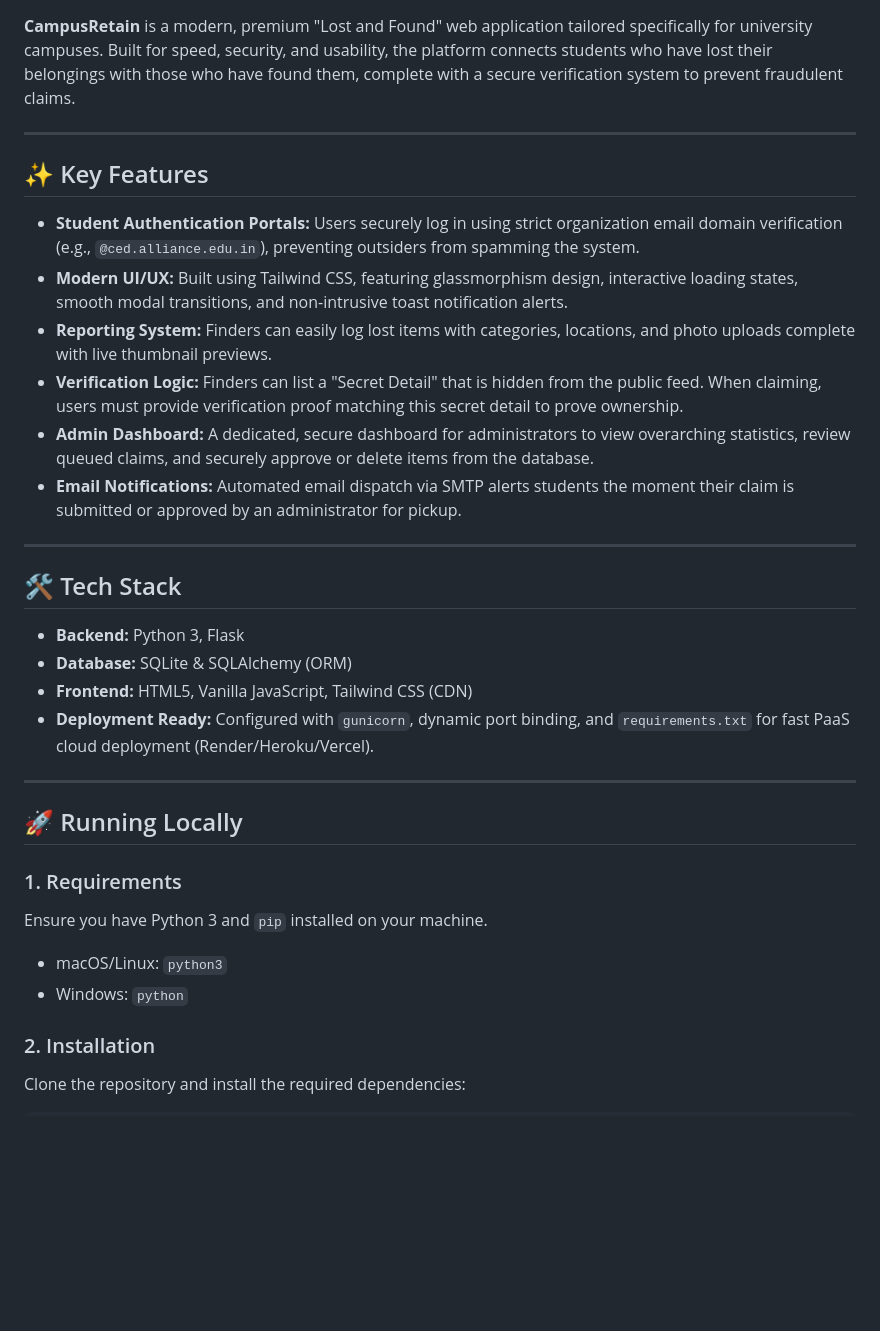
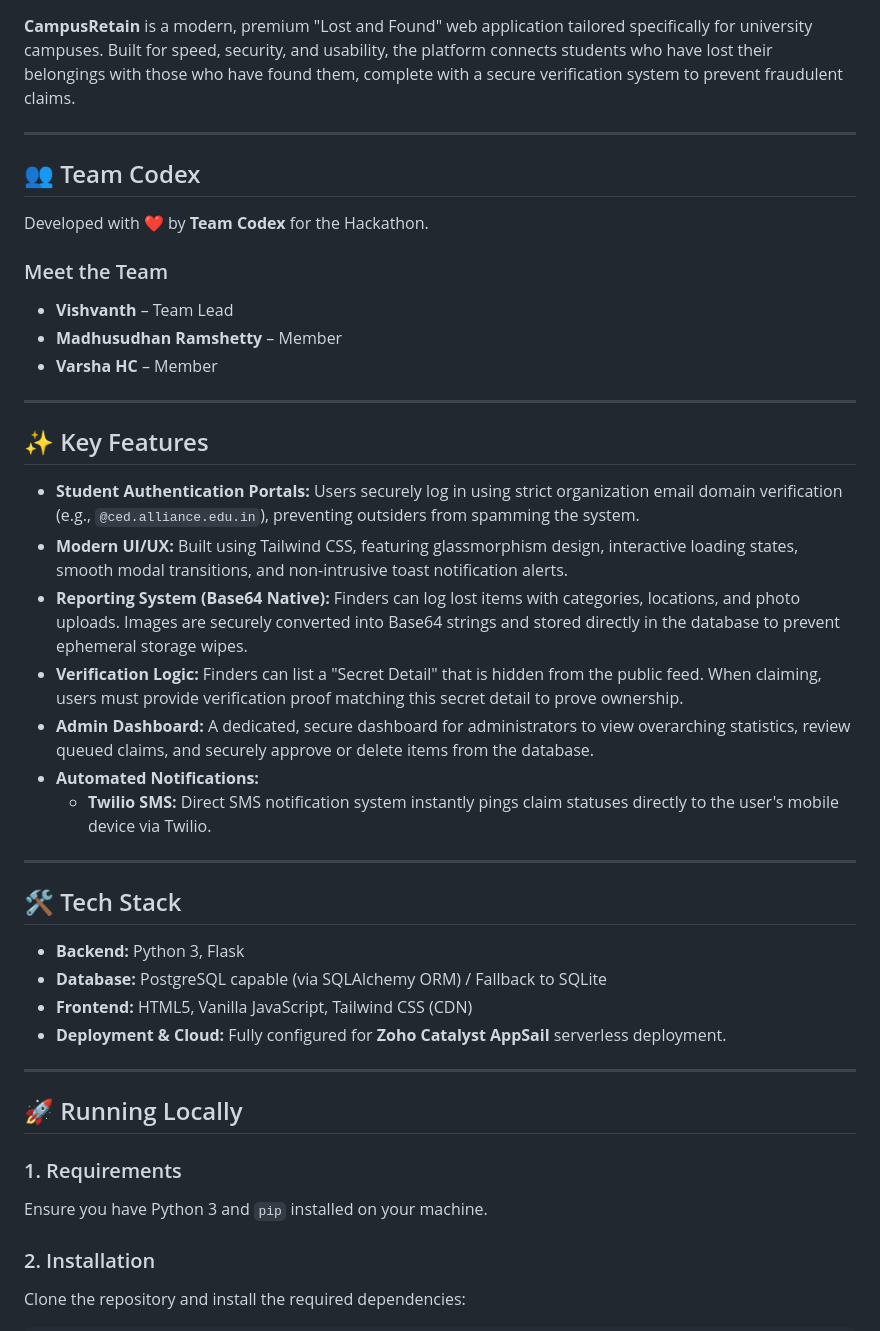
Before and after one commit to vishva3019/CAMPUS_RETAIN, a Markdown page: README.md, the part around one of its changes. Drawn GitHub-style; blank space fills up the shorter version.

```diff
--- a/README.md
+++ b/README.md
@@ -4,21 +4,32 @@
 
 ---
 
+## 👥 Team Codex
+Developed with ❤️ by **Team Codex** for the Hackathon.
+
+### Meet the Team
+- **Vishvanth** – Team Lead
+- **Madhusudhan Ramshetty** – Member
+- **Varsha HC** – Member
+
+---
+
 ## ✨ Key Features
 - **Student Authentication Portals:** Users securely log in using strict organization email domain verification (e.g., `@ced.alliance.edu.in`), preventing outsiders from spamming the system.
 - **Modern UI/UX:** Built using Tailwind CSS, featuring glassmorphism design, interactive loading states, smooth modal transitions, and non-intrusive toast notification alerts.
-- **Reporting System:** Finders can easily log lost items with categories, locations, and photo uploads complete with live thumbnail previews.
+- **Reporting System (Base64 Native):** Finders can log lost items with categories, locations, and photo uploads. Images are securely converted into Base64 strings and stored directly in the database to prevent ephemeral storage wipes.
 - **Verification Logic:** Finders can list a "Secret Detail" that is hidden from the public feed. When claiming, users must provide verification proof matching this secret detail to prove ownership.
 - **Admin Dashboard:** A dedicated, secure dashboard for administrators to view overarching statistics, review queued claims, and securely approve or delete items from the database.
-- **Email Notifications:** Automated email dispatch via SMTP alerts students the moment their claim is submitted or approved by an administrator for pickup.
+- **Automated Notifications:**
+  - **Twilio SMS:** Direct SMS notification system instantly pings claim statuses directly to the user's mobile device via Twilio.
 
 ---
 
 ## 🛠️ Tech Stack
 - **Backend:** Python 3, Flask
-- **Database:** SQLite & SQLAlchemy (ORM)
+- **Database:** PostgreSQL capable (via SQLAlchemy ORM) / Fallback to SQLite
 - **Frontend:** HTML5, Vanilla JavaScript, Tailwind CSS (CDN)
-- **Deployment Ready:** Configured with `gunicorn`, dynamic port binding, and `requirements.txt` for fast PaaS cloud deployment (Render/Heroku/Vercel).
+- **Deployment & Cloud:** Fully configured for **Zoho Catalyst AppSail** serverless deployment.
 
 ---
 
@@ -26,8 +37,6 @@
 
 ### 1. Requirements
 Ensure you have Python 3 and `pip` installed on your machine.
-- macOS/Linux: `python3`
-- Windows: `python`
 
 ### 2. Installation
 Clone the repository and install the required dependencies:
```
Also changed, not shown: other parts of README.md (+16 -11 lines).
